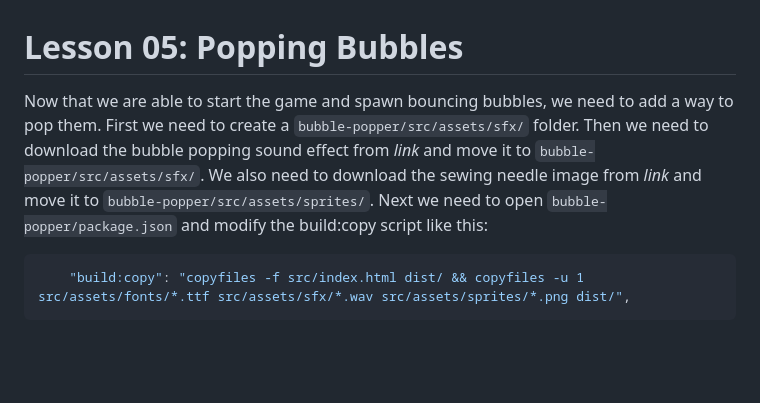
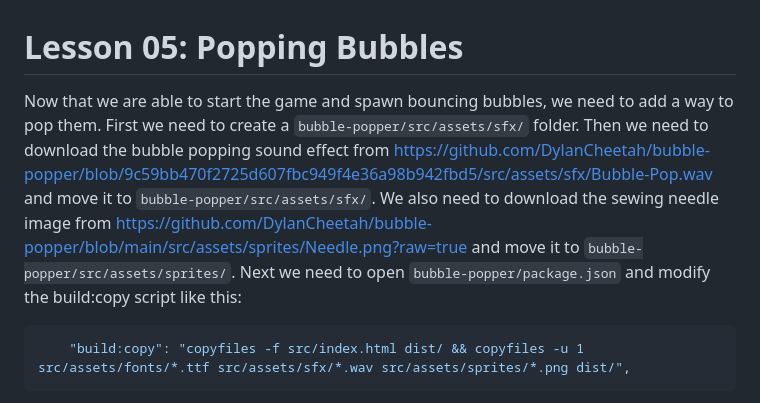
Before and after one commit to DylanCheetah/bubble-popper, a Markdown page: lessons/05-popping_bubbles.md, the part around one of its changes. GitHub-like rendering; blank space fills up the shorter version.

````diff
--- a/lessons/05-popping_bubbles.md
+++ b/lessons/05-popping_bubbles.md
@@ -1,6 +1,6 @@
 # Lesson 05: Popping Bubbles
 
-Now that we are able to start the game and spawn bouncing bubbles, we need to add a way to pop them. First we need to create a `bubble-popper/src/assets/sfx/` folder. Then we need to download the bubble popping sound effect from *link* and move it to `bubble-popper/src/assets/sfx/`. We also need to download the sewing needle image from *link* and move it to `bubble-popper/src/assets/sprites/`. Next we need to open `bubble-popper/package.json` and modify the build:copy script like this:
+Now that we are able to start the game and spawn bouncing bubbles, we need to add a way to pop them. First we need to create a `bubble-popper/src/assets/sfx/` folder. Then we need to download the bubble popping sound effect from https://github.com/DylanCheetah/bubble-popper/blob/9c59bb470f2725d607fbc949f4e36a98b942fbd5/src/assets/sfx/Bubble-Pop.wav and move it to `bubble-popper/src/assets/sfx/`. We also need to download the sewing needle image from https://github.com/DylanCheetah/bubble-popper/blob/main/src/assets/sprites/Needle.png?raw=true and move it to `bubble-popper/src/assets/sprites/`. Next we need to open `bubble-popper/package.json` and modify the build:copy script like this:
 ```json
     "build:copy": "copyfiles -f src/index.html dist/ && copyfiles -u 1 src/assets/fonts/*.ttf src/assets/sfx/*.wav src/assets/sprites/*.png dist/",
 ```
````
Also changed, not shown: other parts of lessons/05-popping_bubbles.md (+1 -1 lines).
